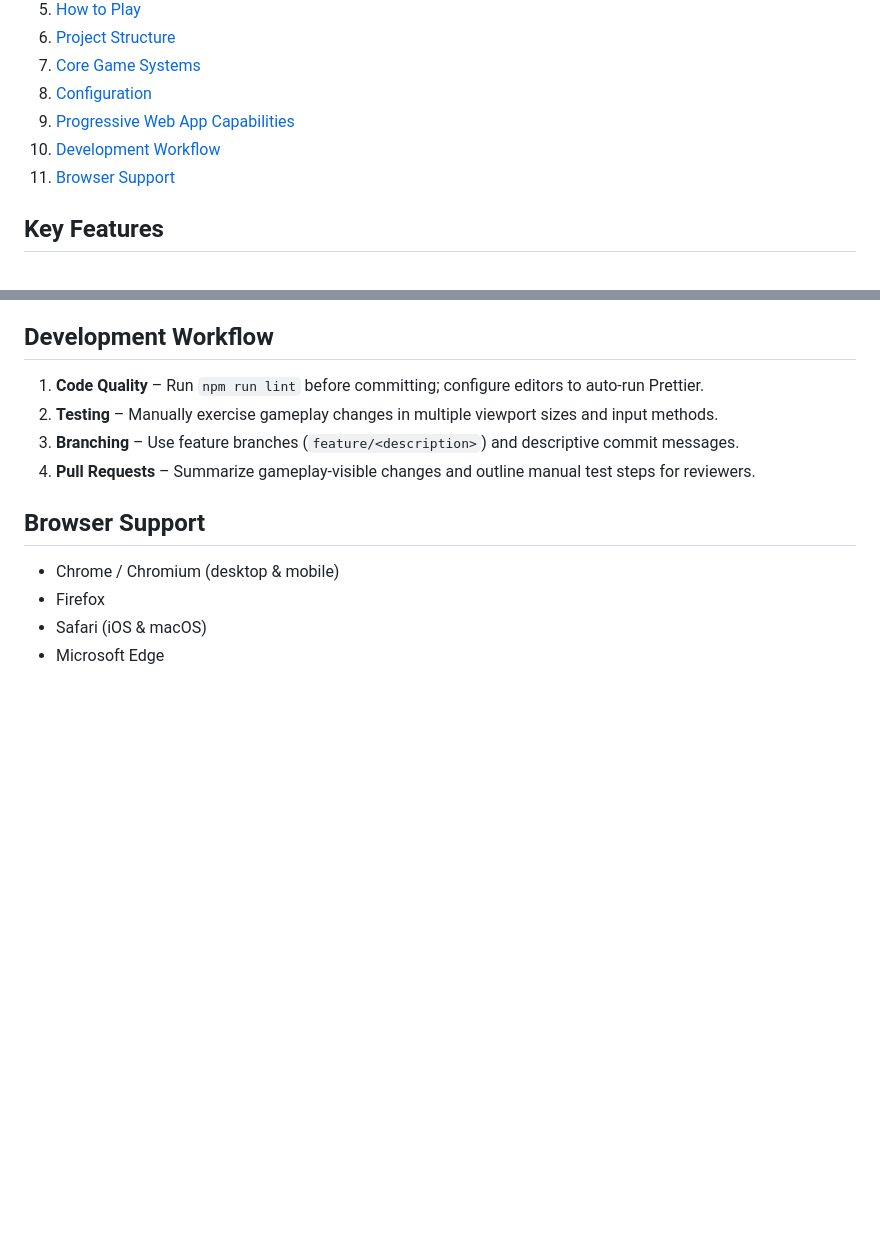
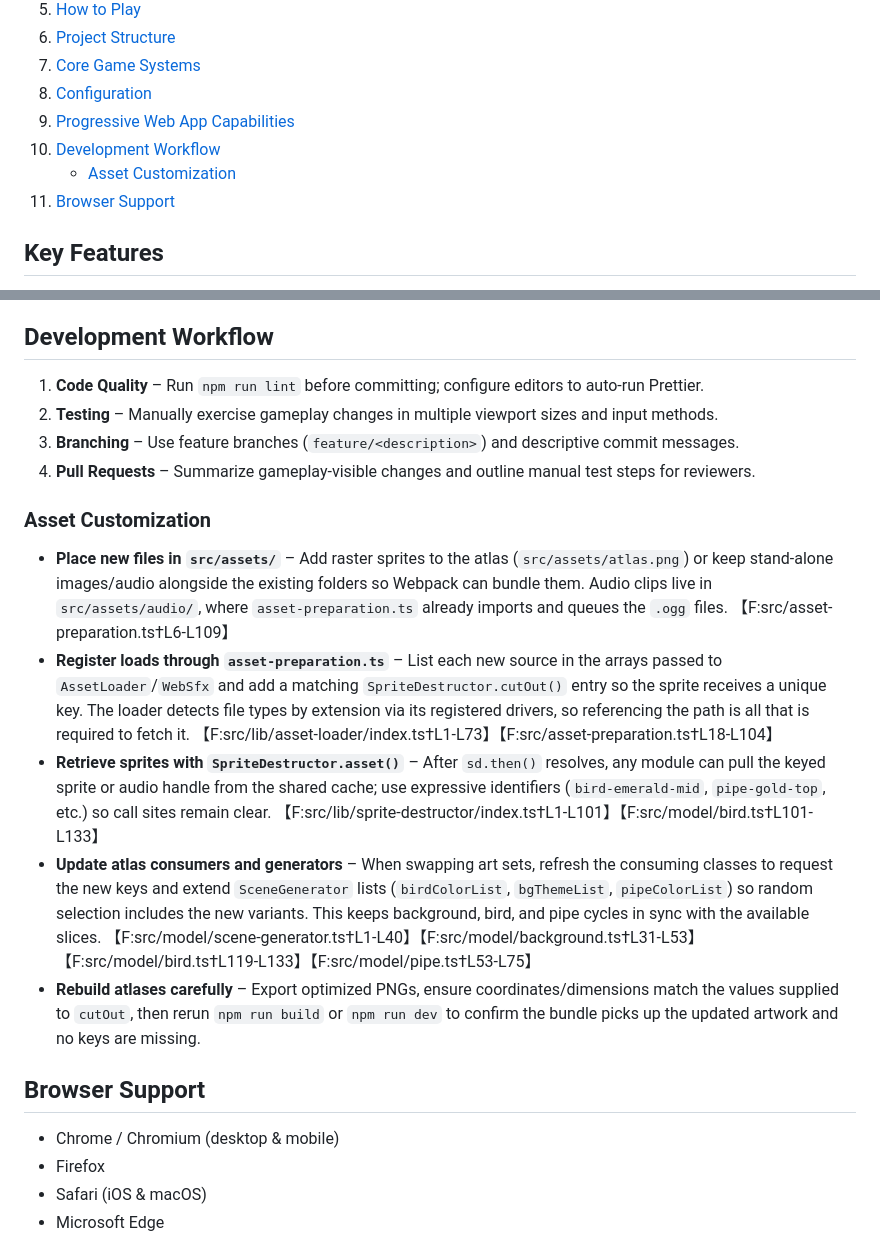
Before and after one commit to Alex-Unnippillil/flappy-bird, a Markdown page: README.md, 2 parts joined by grey strips. GitHub-like rendering; blank space fills up the shorter version.

Commit message:
Document asset customization workflow

```diff
--- a/README.md
+++ b/README.md
@@ -19,6 +19,7 @@ A polished, fully offline-capable recreation of the classic Flappy Bird experien
 8. [Configuration](#configuration)
 9. [Progressive Web App Capabilities](#progressive-web-app-capabilities)
 10. [Development Workflow](#development-workflow)
+    - [Asset Customization](#asset-customization)
 11. [Browser Support](#browser-support)
 
 ## Key Features
@@ -168,6 +169,14 @@ Modifying these constants enables quick experimentation with difficulty curves a
 3. **Branching** – Use feature branches (`feature/<description>`) and descriptive commit messages.
 4. **Pull Requests** – Summarize gameplay-visible changes and outline manual test steps for reviewers.
 
+### Asset Customization
+
+- **Place new files in `src/assets/`** – Add raster sprites to the atlas (`src/assets/atlas.png`) or keep stand-alone images/audio alongside the existing folders so Webpack can bundle them. Audio clips live in `src/assets/audio/`, where `asset-preparation.ts` already imports and queues the `.ogg` files. 【F:src/asset-preparation.ts†L6-L109】
+- **Register loads through `asset-preparation.ts`** – List each new source in the arrays passed to `AssetLoader`/`WebSfx` and add a matching `SpriteDestructor.cutOut()` entry so the sprite receives a unique key. The loader detects file types by extension via its registered drivers, so referencing the path is all that is required to fetch it. 【F:src/lib/asset-loader/index.ts†L1-L73】【F:src/asset-preparation.ts†L18-L104】
+- **Retrieve sprites with `SpriteDestructor.asset()`** – After `sd.then()` resolves, any module can pull the keyed sprite or audio handle from the shared cache; use expressive identifiers (`bird-emerald-mid`, `pipe-gold-top`, etc.) so call sites remain clear. 【F:src/lib/sprite-destructor/index.ts†L1-L101】【F:src/model/bird.ts†L101-L133】
+- **Update atlas consumers and generators** – When swapping art sets, refresh the consuming classes to request the new keys and extend `SceneGenerator` lists (`birdColorList`, `bgThemeList`, `pipeColorList`) so random selection includes the new variants. This keeps background, bird, and pipe cycles in sync with the available slices. 【F:src/model/scene-generator.ts†L1-L40】【F:src/model/background.ts†L31-L53】【F:src/model/bird.ts†L119-L133】【F:src/model/pipe.ts†L53-L75】
+- **Rebuild atlases carefully** – Export optimized PNGs, ensure coordinates/dimensions match the values supplied to `cutOut`, then rerun `npm run build` or `npm run dev` to confirm the bundle picks up the updated artwork and no keys are missing.
+
 ## Browser Support
 
 - Chrome / Chromium (desktop & mobile)
```
